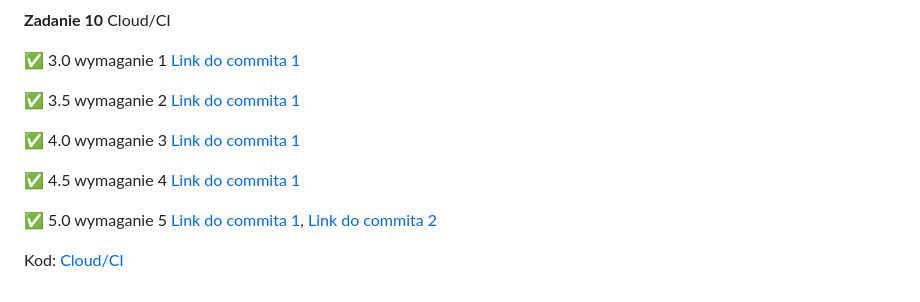
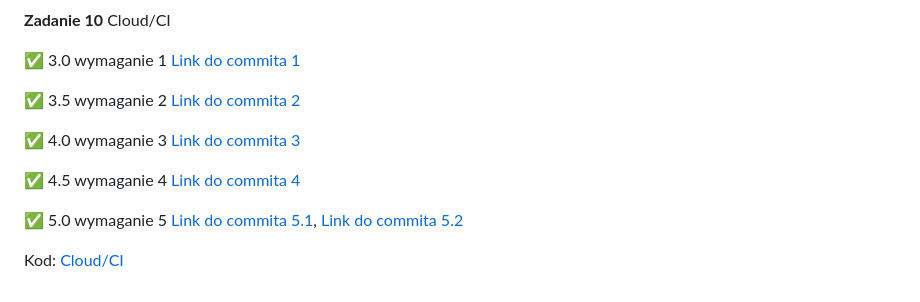
Before and after one commit to viashchuk/ebiznes, a Markdown page: README.md, the part around the change. Rendered like a GitHub page.

```diff
--- a/README.md
+++ b/README.md
@@ -161,13 +161,13 @@ Kod: [Llama bot](./task-9)
 
 :white_check_mark: 3.0 wymaganie 1 [Link do commita 1](https://github.com/viashchuk/ebiznes/commit/80212ee144ca71a85532ceb0b661732d17b381ab)
 
-:white_check_mark: 3.5 wymaganie 2 [Link do commita 1](https://github.com/viashchuk/ebiznes/commit/09d97f6db1b8482c3226abc4d850c5b7c29e116e)
+:white_check_mark: 3.5 wymaganie 2 [Link do commita 2](https://github.com/viashchuk/ebiznes/commit/09d97f6db1b8482c3226abc4d850c5b7c29e116e)
 
-:white_check_mark: 4.0 wymaganie 3 [Link do commita 1](https://github.com/viashchuk/ebiznes/commit/d8ea8c482362bdafe0e4ad7bb26c5241bbdd3a3f)
+:white_check_mark: 4.0 wymaganie 3 [Link do commita 3](https://github.com/viashchuk/ebiznes/commit/d8ea8c482362bdafe0e4ad7bb26c5241bbdd3a3f)
 
-:white_check_mark: 4.5 wymaganie 4 [Link do commita 1](https://github.com/viashchuk/ebiznes/commit/72435a2b6ba58892a5a90990167e9b69486e5a3c)
+:white_check_mark: 4.5 wymaganie 4 [Link do commita 4](https://github.com/viashchuk/ebiznes/commit/72435a2b6ba58892a5a90990167e9b69486e5a3c)
 
-:white_check_mark: 5.0 wymaganie 5 [Link do commita 1](https://github.com/viashchuk/ebiznes/commit/22a4ab07b9eda66d098c23ceabbb6be38e65a38e), [Link do commita 2](https://github.com/viashchuk/ebiznes/commit/6fd2e4d9b54aabb1504101f012683bf88653af6c)
+:white_check_mark: 5.0 wymaganie 5 [Link do commita 5.1](https://github.com/viashchuk/ebiznes/commit/22a4ab07b9eda66d098c23ceabbb6be38e65a38e), [Link do commita 5.2](https://github.com/viashchuk/ebiznes/commit/6fd2e4d9b54aabb1504101f012683bf88653af6c)
 
 
 Kod: [Cloud/CI](./task-10)
```
